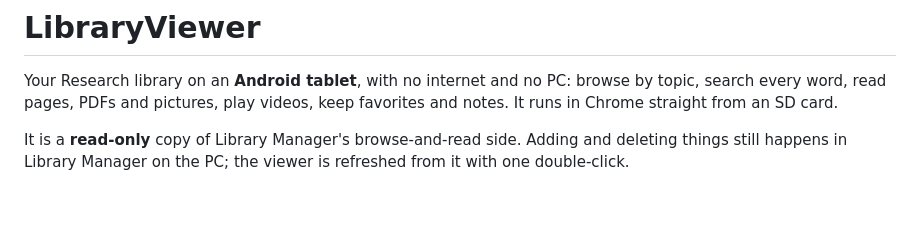
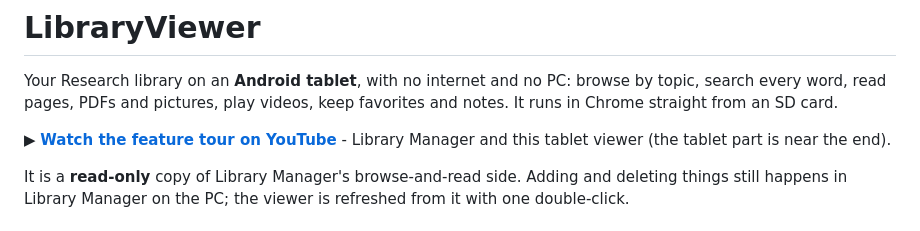
Before and after one commit to DFranke84/LibraryViewer, a Markdown page: README.md, the part around the change. Rendered like a GitHub page; blank space fills up the shorter version.

Commit message:
README: link to the feature tour video on YouTube
Co-Authored-By: Claude Opus 5.5 <noreply@anthropic.com>

```diff
--- a/README.md
+++ b/README.md
@@ -2,6 +2,8 @@
 
 Your Research library on an **Android tablet**, with no internet and no PC: browse by topic, search every word,
 read pages, PDFs and pictures, play videos, keep favorites and notes. It runs in Chrome straight from an SD card.
+
+▶ **[Watch the feature tour on YouTube](https://youtu.be/wOhPy0c1FPk)** - Library Manager and this tablet viewer (the tablet part is near the end).
 
 It is a **read-only** copy of Library Manager's browse-and-read side. Adding and deleting things still happens
 in Library Manager on the PC; the viewer is refreshed from it with one double-click.
```
